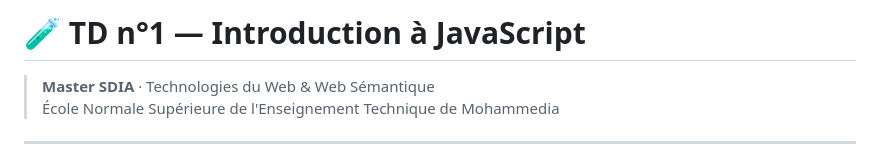
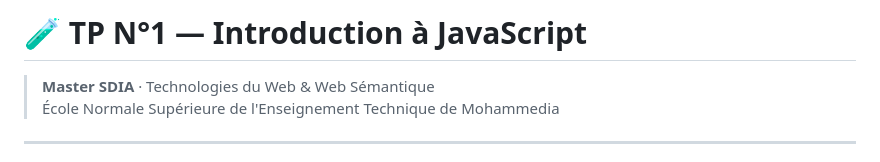
Before and after one commit to Salmabalmir55/Technologies-Web-et-Web-S-mantique, a Markdown page: TP N°4/README.md, the part around the change. GitHub-like rendering.

Commit message:
Rename TD to TP in README.md

```diff
--- a/TP N°4/README.md
+++ b/TP N°4/README.md
@@ -1,4 +1,4 @@
-# 🧪 TD n°1 — Introduction à JavaScript
+# 🧪 TP N°1 — Introduction à JavaScript
 
 > **Master SDIA** · Technologies du Web & Web Sémantique
 > École Normale Supérieure de l'Enseignement Technique de Mohammedia
```
